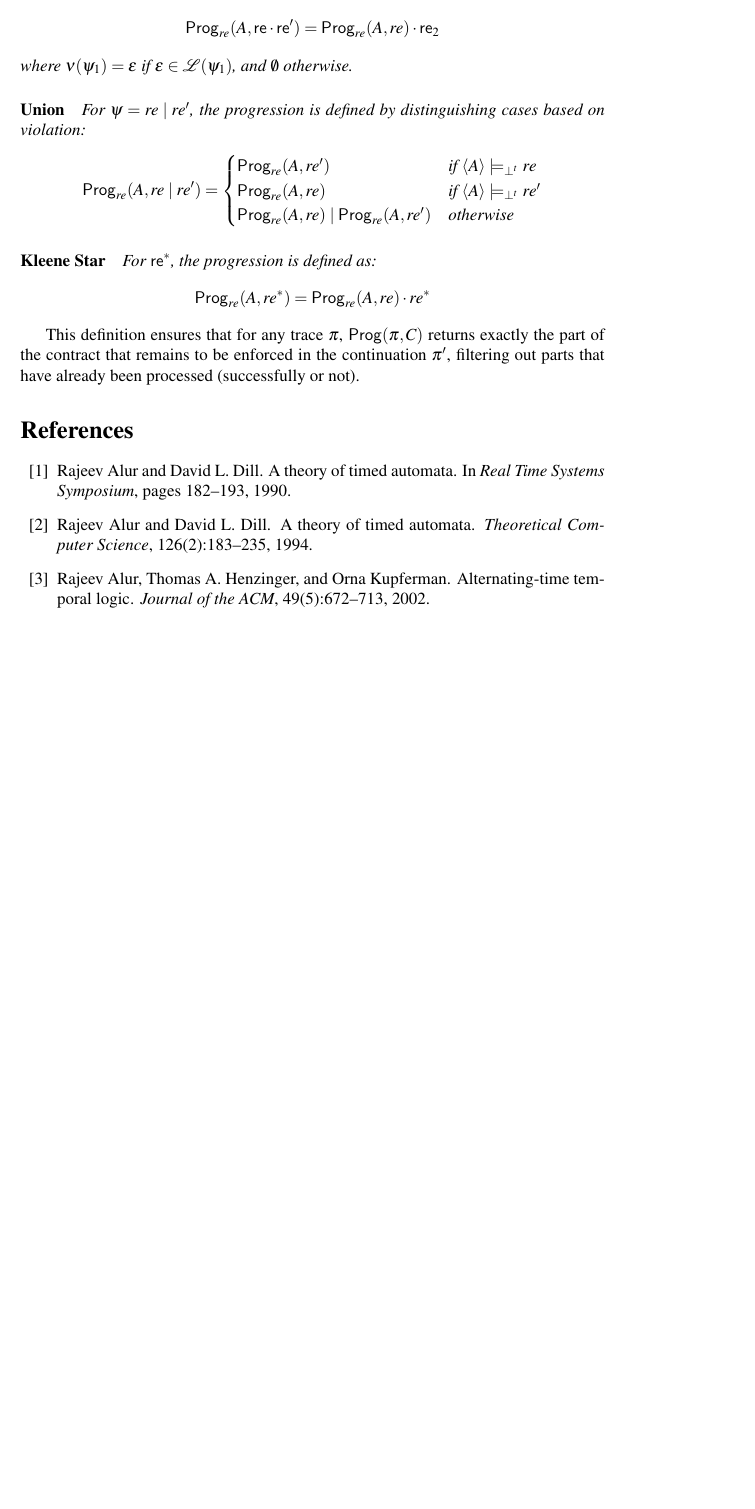
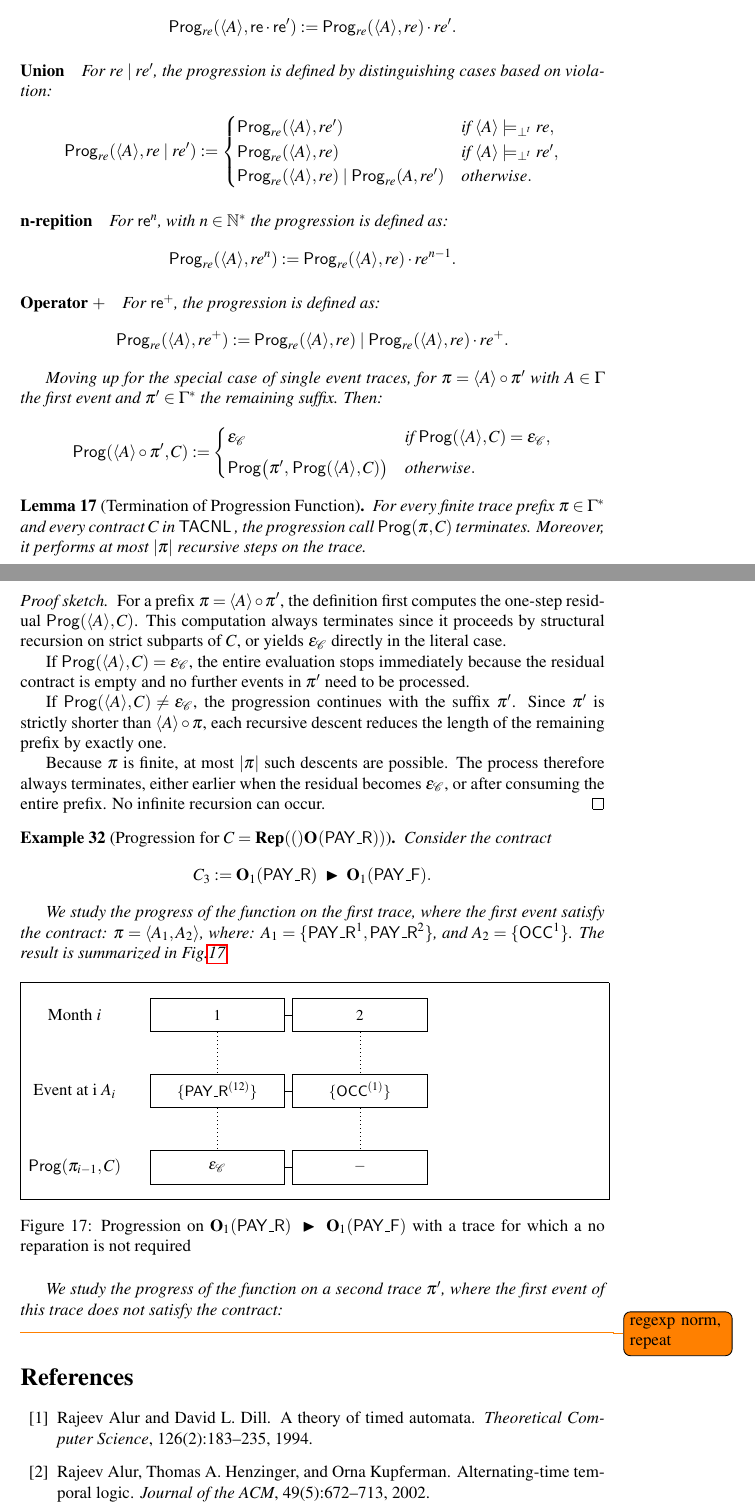
Before and after one commit to khrrzkrm/chap2, a LaTeX document (main.tex, which reads quantitativeviol.tex): part of page 91 of 93 before the commit and two parts of pages 91 and 92 of 94 after it, the two joined at a grey line, cut so that both start at the same text, the shorter picture padded with empty space. Compiled offline with pdfLaTeX.

Commit message:
finish the progression function examples

```diff
--- a/quantitativeviol.tex
+++ b/quantitativeviol.tex
@@ -107 +105,0 @@ Whether the literal is satisfied ($\trace{A} \satt \ell$) or violated ($\trace{A
- \paragraph{Concatenation}x
@@ -108,26 +112,125 @@ Whether the literal is satisfied ($\trace{A} \satt \ell$) or violated ($\trace{A
+ \paragraph{Concatenation}
 For $\re \cdot \re'$, the progression is defined as:
 \[
-\Prog_{re}(A, \re \cdot \re') = \Prog_{re}(A, re) \cdot \re_2
+\Prog_{re}(\trace{A}, \re \cdot \re') :=
+    \Prog_{re}(\trace{A}, re) \cdot re'.
 \]
-\noindent where $\nu(\psi_1) = \epsilon$ if $\epsilon \in \mathcal{L}(\psi_1)$, and $\emptyset$ otherwise.
 
 \paragraph{Union}
-For $\psi = re \mid re'$, the progression is defined by distinguishing cases based on violation:
+For $re \mid re'$, the progression is defined by distinguishing cases based on violation:
 \[
-\Prog_{re}(A, re \mid re') = \begin{cases}
-\Prog_{re}(A, re') & \text{if } \trace{A} \violt re \\
-\Prog_{re}(A, re) & \text{if } \trace{A} \violt re' \\
-\Prog_{re}(A, re) \mid \Prog_{re}(A, re') & \text{otherwise}
+\Prog_{re}(\trace{A}, re \mid re') := \begin{cases}
+\Prog_{re}(\trace{A}, re') & \text{if } \trace{A} \violt re ,\\
+\Prog_{re}(\trace{A}, re) & \text{if } \trace{A} \violt re' ,\\
+\Prog_{re}(\trace{A}, re) \mid \Prog_{re}(A, re') & \text{otherwise}.
 \end{cases}
 \]
 
+\paragraph{n-repition}
+For $\re^n$, with $n \in \mathbb{N}^*$ the progression is defined as:
+\[
+\Prog_{re}(\trace{A}, re^n) := \Prog_{re}(\trace{A},re)\cdot re^{n-1}.
+\]
 
-\paragraph{Kleene Star}
-For $\re^*$, the progression is defined as:
+
+\paragraph{Operator $+$}
+For $\re^+$, the progression is defined as:
 \[
-\Prog_{re}(A, re^*) = \Prog_{re}(A, re) \cdot re^*
+\Prog_{re}(\trace{A}, re^+) := \Prog_{re}(\trace{A}, re) \mid \Prog_{re}(\trace{A},re)\cdot re^+.
+\]
+
+Moving up for the special case of single event traces, for $\pi = \trace{A} \circ \pi'$ with
+$A \in \Gamma$ the first event and $\pi' \in \Gamma^*$ the remaining suffix. Then:
+\[
+  \Prog(\trace{A} \circ \pi', C) :=
+  \begin{cases}
+    \emptc & \text{if } \Prog(\trace{A}, C) = \emptc, \\[4pt]
+    \Prog\bigl(\pi',\,\Prog(\trace{A}, C)\bigr) & \text{otherwise}.
+  \end{cases}
 \]
 \end{definition}
 
 
-This definition ensures that for any trace $\pi$, $\Prog(\pi, C)$ returns exactly the part of the contract that remains to be enforced in the continuation $\pi'$, filtering out parts that have already been processed (successfully or not).
+
+\begin{lemma}[Termination of Progression Function]
+  \label{lem:prog-termination}
+  For every finite trace prefix $\pi \in \Gamma^*$ and every contract $C$ in \cDL, the progression call $\Prog(\pi, C)$ terminates.
+  Moreover, it performs at most $\lvert \pi \rvert$ recursive steps on the trace.
+  \end{lemma}
+
+  \begin{proof}[Proof sketch]
+  For a prefix $\pi = \trace{A} \circ \pi'$, the definition first computes the one-step residual $\Prog(\trace{A}, C)$.
+  This computation always terminates since it proceeds by structural recursion on strict subparts of~$C$, or yields $\emptc$ directly in the literal case.
+
+  If $\Prog(\trace{A}, C) = \emptc$, the entire evaluation stops immediately because the residual contract is empty and no further events in $\pi'$ need to be processed.
+
+  If $\Prog(\trace{A}, C) \neq \emptc$, the progression continues with the suffix $\pi'$.
+  Since $\pi'$ is strictly shorter than $\trace{A} \circ \pi$, each recursive descent reduces the length of the remaining prefix by exactly one.
+
+  Because $\pi$ is finite, at most $\lvert \pi \rvert$ such descents are possible.
+  The process therefore always terminates, either earlier when the residual becomes $\emptc$, or after consuming the entire prefix.
+  No infinite recursion can occur.
+  \end{proof}
+
+  \begin{example}[Progression for $C=\repit(\obl{\PAY})$]
+    \label{ex:prog-repit}
+
+    Consider the contract
+    \[
+      C_3 := \obl[1]{\PAY}\ \repair\ \obl[1]{\PAYF}.
+      \]
+
+  We study the progress of the function on the first trace, where the first event satisfy the contract:
+  $\pi= \trace{A_1, A_2}$, where:
+  $A_1=\{\PAY^1, \PAY^2\}$, and $A_2=\{\OCC^1\}$. The result is summarized in Fig.\ref{example:prog-repitc}
+    \boxalignfigure{\resizebox{0.7\textwidth}{!}{%
+    \begin{tikzpicture}[y=1.6cm,x=3.0cm]
+
+      \tikzset{
+        cell/.style={
+          draw, rectangle, text width=26mm,
+          minimum height=7mm, align=center, font=\small
+        }
+      }
+
+      % Labels
+      \node at (0,0)   {Month $i$};
+      \node at (0,-1)  {Event at i $A_i$};
+      \node at (0,-2)  {$\Prog(\pi_{i-1},C)$};
+
+      % Row 1: time
+      \node[cell] at (1,0) (t1) {$1$};
+      \node[cell] at (2,0) (t2) {$2$};
+
+      % Row 2: events
+      \node[cell] at (1,-1) (e1) {$\{\PAY^{(12)}\}$};
+      \node[cell] at (2,-1) (e2) {$\{\OCC^{(1)}\}$};
+
+      % Row 3: residuals
+      \node[cell] at (1,-2) (r1) {\emptc};
+      \node[cell] at (2,-2) (r2) {$-$};
+
+      % Arrows
+      \draw (t1)--(t2);
+      \draw (e1)--(e2);
+      \draw (r1)--(r2);
+
+      % Vertical alignment
+      \draw[dotted](t1.south)--(e1.north);
+      \draw[dotted](e1.south)--(r1.north);
+
+      \draw[dotted](t2.south)--(e2.north);
+      \draw[dotted](e2.south)--(r2.north);
+
+    \end{tikzpicture}
+    }}
+    {Progression on $ \obl[1]{\PAY}\ \repair\ \obl[1]{\PAYF}$ with a trace for which a no reparation is not required}
+    {example:prog-repitc}
+    {\vspace{8pt}}{\vspace{-12pt}}
+
+
+    We study the progress of the function on a second trace $\pi'$, where the first event of this trace does not satisfy the contract:
+
+
+    \end{example}
+    \todo{regexp norm, repeat}
```
Also changed, not shown: bibd.bib (+0 -7 lines), main.tex (+1 -1 lines), main.bbl, main.pdf, quantitativeviol.tex (37 more changed lines), 6 other files.
